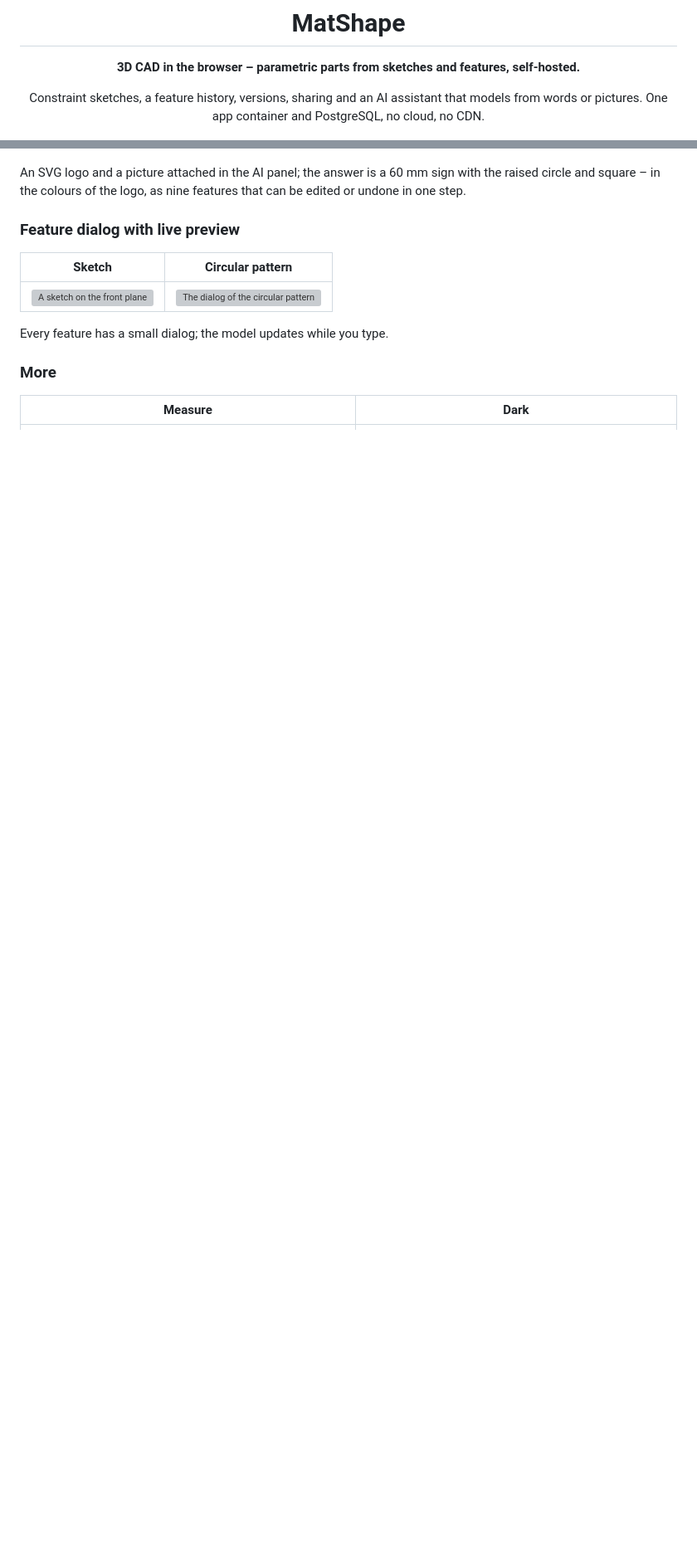
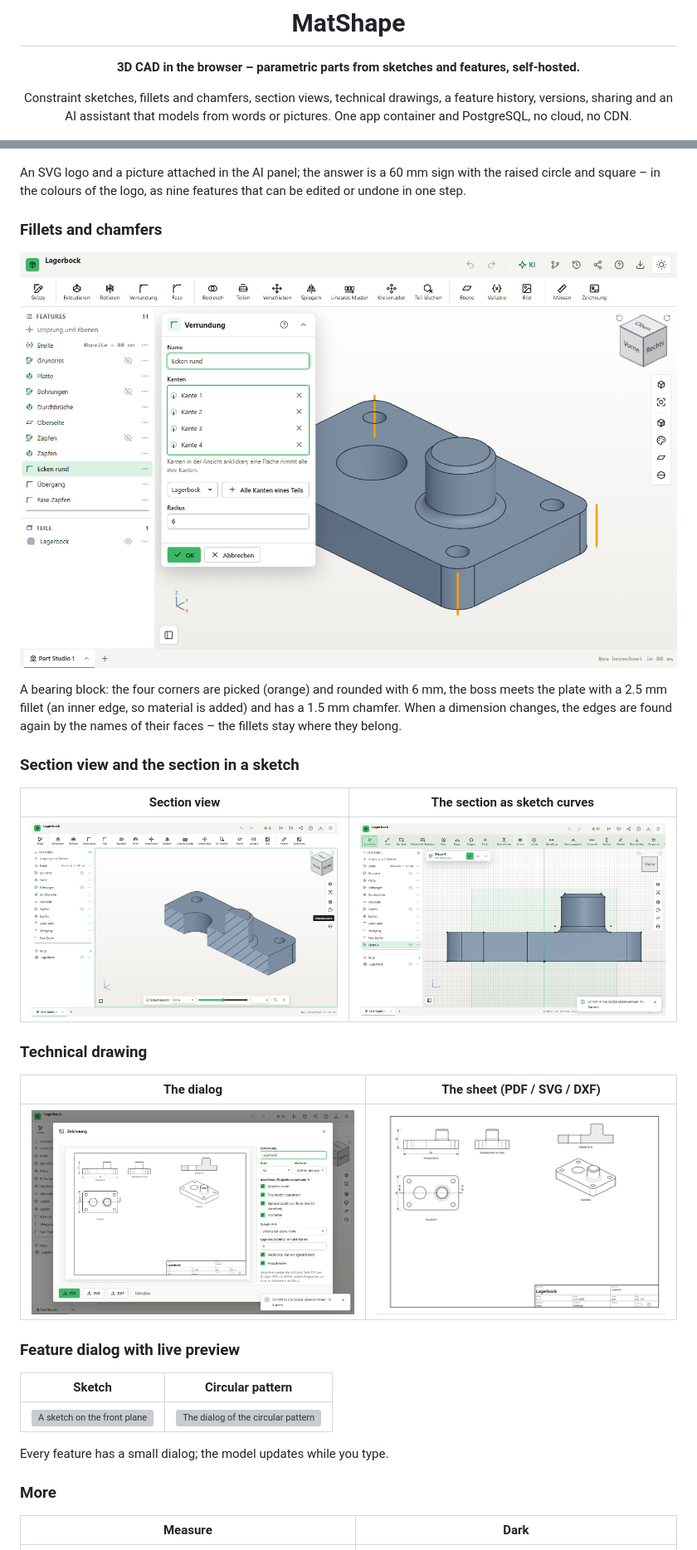
Before and after one commit to Real-TTX/MatShape, a Markdown page: README.md, 2 parts joined by grey strips. Shown at 83% size. Rendered like a GitHub page; pictures changed too: docs/images/drawing-sheet.png (added), docs/images/drawing.png (added), docs/images/fillet.png (added); blank space fills up the shorter version; grey boxes are pictures that could not be loaded.

Commit message:
README: fillets, section view, section in a sketch, technical drawing

```diff
--- a/README.md
+++ b/README.md
@@ -6,7 +6,8 @@
 
 **3D CAD in the browser – parametric parts from sketches and features, self-hosted.**
 
-Constraint sketches, a feature history, versions, sharing and an AI assistant that models from words or pictures.
+Constraint sketches, fillets and chamfers, section views, technical drawings, a feature history, versions, sharing and an AI
+assistant that models from words or pictures.
 One app container and PostgreSQL, no cloud, no CDN.
 
 </div>
@@ -131,6 +148,26 @@ colour is a part in its colour on a base plate in the outline of the motif; the
 
 An SVG logo and a picture attached in the AI panel; the answer is a 60 mm sign with the raised circle and square – in
 the colours of the logo, as nine features that can be edited or undone in one step.
+
+### Fillets and chamfers
+
+![The fillet dialog with four picked corner edges and the rounded preview](docs/images/fillet.png)
+
+A bearing block: the four corners are picked (orange) and rounded with 6 mm, the boss meets the plate with a 2.5 mm fillet
+(an inner edge, so material is added) and has a 1.5 mm chamfer. When a dimension changes, the edges are found again by the
+names of their faces – the fillets stay where they belong.
+
+### Section view and the section in a sketch
+
+| Section view | The section as sketch curves |
+|---|---|
+| ![The part cut at the Front plane, the cut faces hatched, the slider below](docs/images/section-view.png) | ![A sketch on the Front plane with the cut of the part as fixed lines and arcs](docs/images/sketch-section.png) |
+
+### Technical drawing
+
+| The dialog | The sheet (PDF / SVG / DXF) |
+|---|---|
+| ![The drawing dialog: sheet, scale, views, section, hidden edges, dimensions](docs/images/drawing.png) | ![A3 at 1 : 1 with front, top and side view, section A–A, isometric view and title block](docs/images/drawing-sheet.png) |
 
 ### Feature dialog with live preview
 
```
Also changed, not shown: other parts of README.md (+22 -4 lines).
